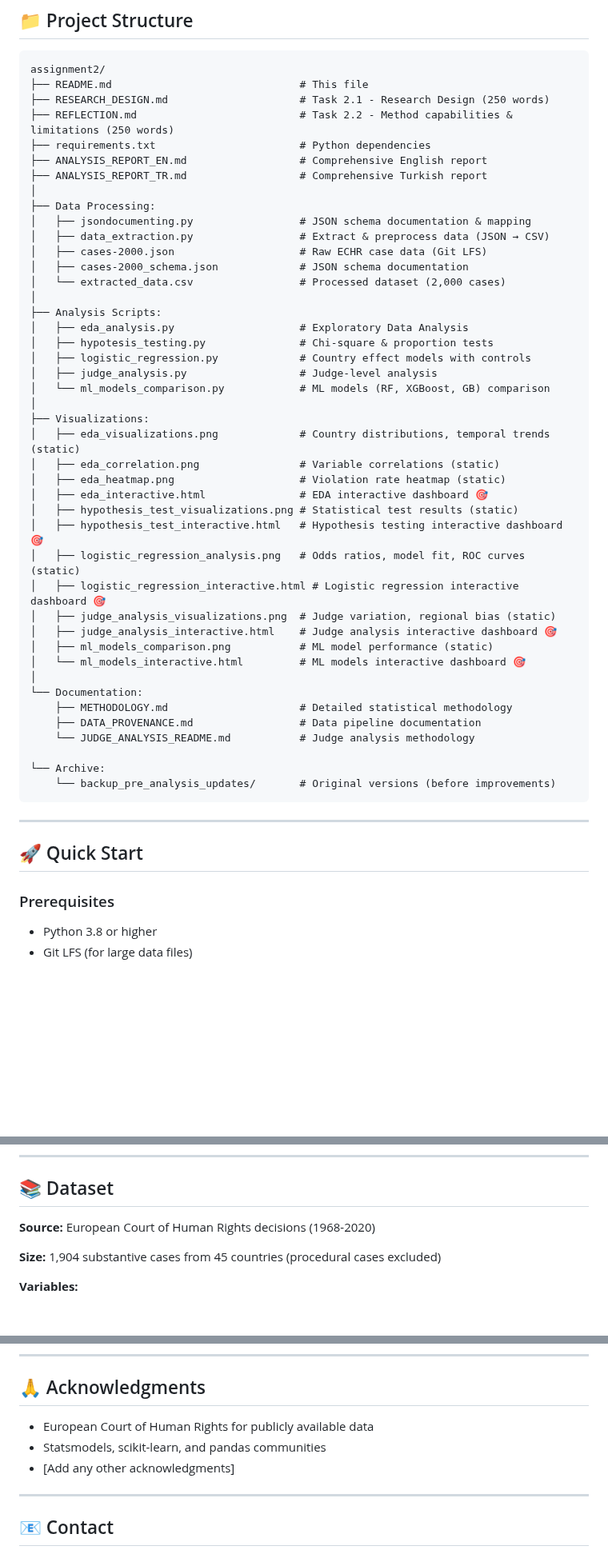
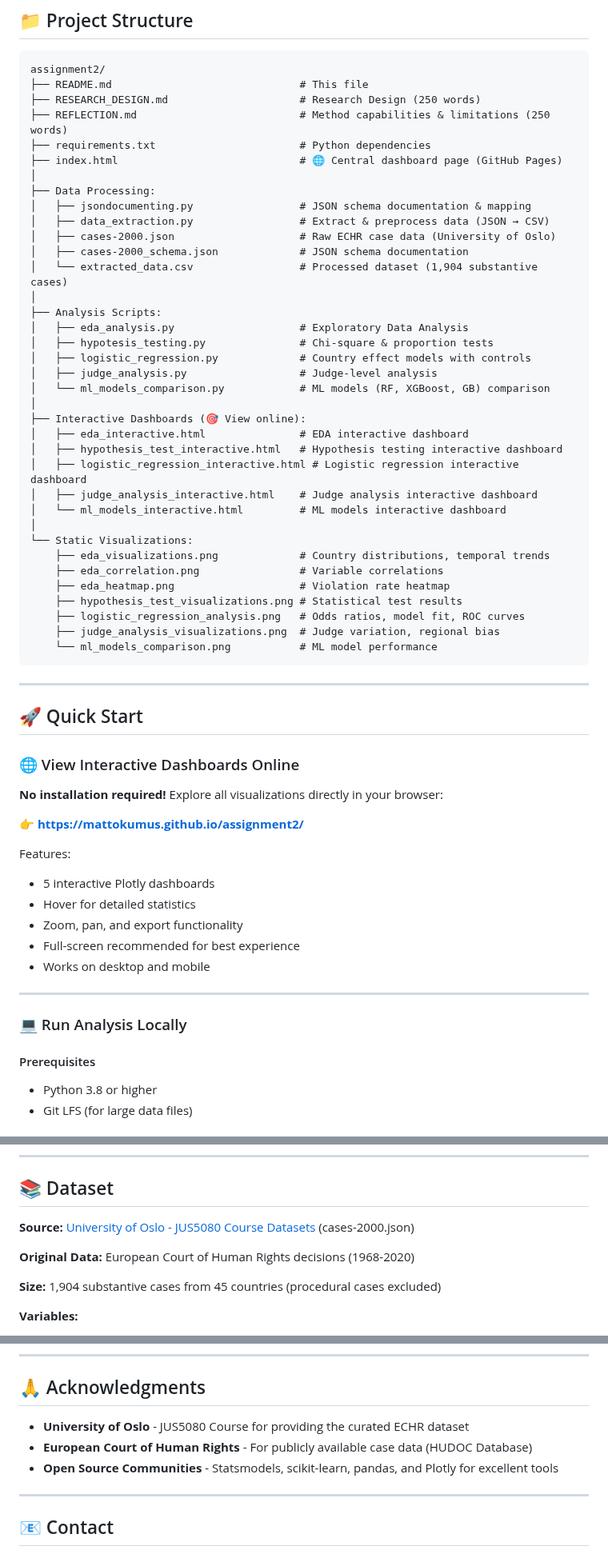
Before and after one commit to mattokumus/assignment2, a Markdown page: README.md, 3 parts joined by grey strips. Shown at 80% size. Drawn GitHub-style; blank space fills up the shorter version.

Commit message:
Comprehensively update README with latest changes
Added:
- GitHub Pages link at top (https://mattokumus.github.io/assignment2/)
- index.html in project structure
- Interactive dashboards section prominently featured
- Quick Start section now highlights online dashboards first
- University of Oslo as primary data source with link
- Updated last modified date to November 12, 2025

Removed:
- METHODOLOGY.md references (file doesn't exist)
- DATA_PROVENANCE.md references (file doesn't exist)
- ANALYSIS_REPORT_EN.md references (file doesn't exist)
- ANALYSIS_REPORT_TR.md references (file doesn't exist)
- Entire Reports section (obsolete)

Updated:
- Project structure reorganized with clear sections
- Data source properly attributed to UiO JUS5080 Course
- Acknowledgments include University of Oslo
- Status reflects GitHub Pages deployment
- More prominent emphasis on interactive visualizations

````diff
--- a/README.md
+++ b/README.md
@@ -41,18 +43,17 @@ Our multi-method analysis provides robust evidence:
 ```
 assignment2/
 ├── README.md                              # This file
-├── RESEARCH_DESIGN.md                     # Task 2.1 - Research Design (250 words)
-├── REFLECTION.md                          # Task 2.2 - Method capabilities & limitations (250 words)
+├── RESEARCH_DESIGN.md                     # Research Design (250 words)
+├── REFLECTION.md                          # Method capabilities & limitations (250 words)
 ├── requirements.txt                       # Python dependencies
-├── ANALYSIS_REPORT_EN.md                  # Comprehensive English report
-├── ANALYSIS_REPORT_TR.md                  # Comprehensive Turkish report
+├── index.html                             # 🌐 Central dashboard page (GitHub Pages)
 │
 ├── Data Processing:
 │   ├── jsondocumenting.py                 # JSON schema documentation & mapping
 │   ├── data_extraction.py                 # Extract & preprocess data (JSON → CSV)
-│   ├── cases-2000.json                    # Raw ECHR case data (Git LFS)
+│   ├── cases-2000.json                    # Raw ECHR case data (University of Oslo)
 │   ├── cases-2000_schema.json             # JSON schema documentation
-│   └── extracted_data.csv                 # Processed dataset (2,000 cases)
+│   └── extracted_data.csv                 # Processed dataset (1,904 substantive cases)
 │
 ├── Analysis Scripts:
 │   ├── eda_analysis.py                    # Exploratory Data Analysis
@@ -61,34 +62,45 @@ assignment2/
 │   ├── judge_analysis.py                  # Judge-level analysis
 │   └── ml_models_comparison.py            # ML models (RF, XGBoost, GB) comparison
 │
-├── Visualizations:
-│   ├── eda_visualizations.png             # Country distributions, temporal trends (static)
-│   ├── eda_correlation.png                # Variable correlations (static)
-│   ├── eda_heatmap.png                    # Violation rate heatmap (static)
-│   ├── eda_interactive.html               # EDA interactive dashboard 🎯
-│   ├── hypothesis_test_visualizations.png # Statistical test results (static)
-│   ├── hypothesis_test_interactive.html   # Hypothesis testing interactive dashboard 🎯
-│   ├── logistic_regression_analysis.png   # Odds ratios, model fit, ROC curves (static)
-│   ├── logistic_regression_interactive.html # Logistic regression interactive dashboard 🎯
-│   ├── judge_analysis_visualizations.png  # Judge variation, regional bias (static)
-│   ├── judge_analysis_interactive.html    # Judge analysis interactive dashboard 🎯
-│   ├── ml_models_comparison.png           # ML model performance (static)
-│   └── ml_models_interactive.html         # ML models interactive dashboard 🎯
+├── Interactive Dashboards (🎯 View online):
+│   ├── eda_interactive.html               # EDA interactive dashboard
+│   ├── hypothesis_test_interactive.html   # Hypothesis testing interactive dashboard
+│   ├── logistic_regression_interactive.html # Logistic regression interactive dashboard
+│   ├── judge_analysis_interactive.html    # Judge analysis interactive dashboard
+│   └── ml_models_interactive.html         # ML models interactive dashboard
 │
-└── Documentation:
-    ├── METHODOLOGY.md                     # Detailed statistical methodology
-    ├── DATA_PROVENANCE.md                 # Data pipeline documentation
-    └── JUDGE_ANALYSIS_README.md           # Judge analysis methodology
-
-└── Archive:
-    └── backup_pre_analysis_updates/       # Original versions (before improvements)
+└── Static Visualizations:
+    ├── eda_visualizations.png             # Country distributions, temporal trends
+    ├── eda_correlation.png                # Variable correlations
+    ├── eda_heatmap.png                    # Violation rate heatmap
+    ├── hypothesis_test_visualizations.png # Statistical test results
+    ├── logistic_regression_analysis.png   # Odds ratios, model fit, ROC curves
+    ├── judge_analysis_visualizations.png  # Judge variation, regional bias
+    └── ml_models_comparison.png           # ML model performance
 ```
 
 ---
 
 ## 🚀 Quick Start
 
-### Prerequisites
+### 🌐 View Interactive Dashboards Online
+
+**No installation required!** Explore all visualizations directly in your browser:
+
+👉 **[https://mattokumus.github.io/assignment2/](https://mattokumus.github.io/assignment2/)**
+
+Features:
+- 5 interactive Plotly dashboards
+- Hover for detailed statistics
+- Zoom, pan, and export functionality
+- Full-screen recommended for best experience
+- Works on desktop and mobile
+
+---
+
+### 💻 Run Analysis Locally
+
+#### Prerequisites
 
 - Python 3.8 or higher
 - Git LFS (for large data files)
@@ -351,7 +359,9 @@ This analysis provides four key contributions:
 
 ## 📚 Dataset
 
-**Source:** European Court of Human Rights decisions (1968-2020)
+**Source:** [University of Oslo - JUS5080 Course Datasets](https://www.uio.no/studier/emner/jus/jus/JUS5080/h24/datasets/) (cases-2000.json)
+
+**Original Data:** European Court of Human Rights decisions (1968-2020)
 
 **Size:** 1,904 substantive cases from 45 countries (procedural cases excluded)
 
@@ -444,9 +437,9 @@ GitHub repository: https://github.com/mattokumus/assignment2
 
 ## 🙏 Acknowledgments
 
-- European Court of Human Rights for publicly available data
-- Statsmodels, scikit-learn, and pandas communities
-- [Add any other acknowledgments]
+- **University of Oslo** - JUS5080 Course for providing the curated ECHR dataset
+- **European Court of Human Rights** - For publicly available case data (HUDOC Database)
+- **Open Source Communities** - Statsmodels, scikit-learn, pandas, and Plotly for excellent tools
 
 ---
 
````
Also changed, not shown: other parts of README.md (+7 -24 lines).
